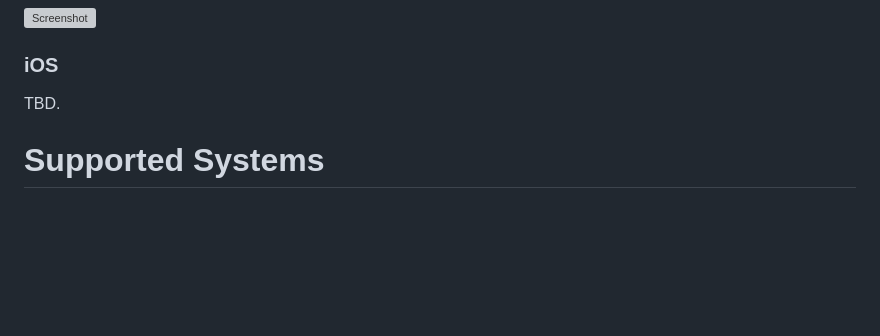
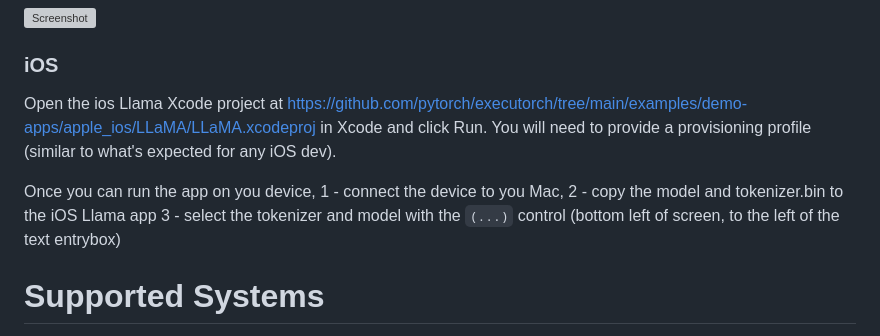
Before and after one commit to pytorch/torchchat, a Markdown page: README.md, the part around the change. Drawn GitHub-style; blank space fills up the shorter version; grey boxes are pictures that could not be loaded.

Commit message:
Update README.md
Add iOS instructions

```diff
--- a/README.md
+++ b/README.md
@@ -180,7 +180,13 @@ Check out the [tutorial on how to build an Android app running your PyTorch mode
 
 ### iOS
 
-TBD.
+Open the ios Llama Xcode project at https://github.com/pytorch/executorch/tree/main/examples/demo-apps/apple_ios/LLaMA/LLaMA.xcodeproj in Xcode and click Run.
+You will need to provide a provisioning profile (similar to what's expected for any iOS dev).
+
+Once you can run the app on you device,
+1 - connect the device to you Mac,
+2 - copy the model and tokenizer.bin to the iOS Llama app
+3 - select the tokenizer and model with the `(...)` control (bottom left of screen, to the left of the text entrybox)
 
 # Supported Systems
 
```
